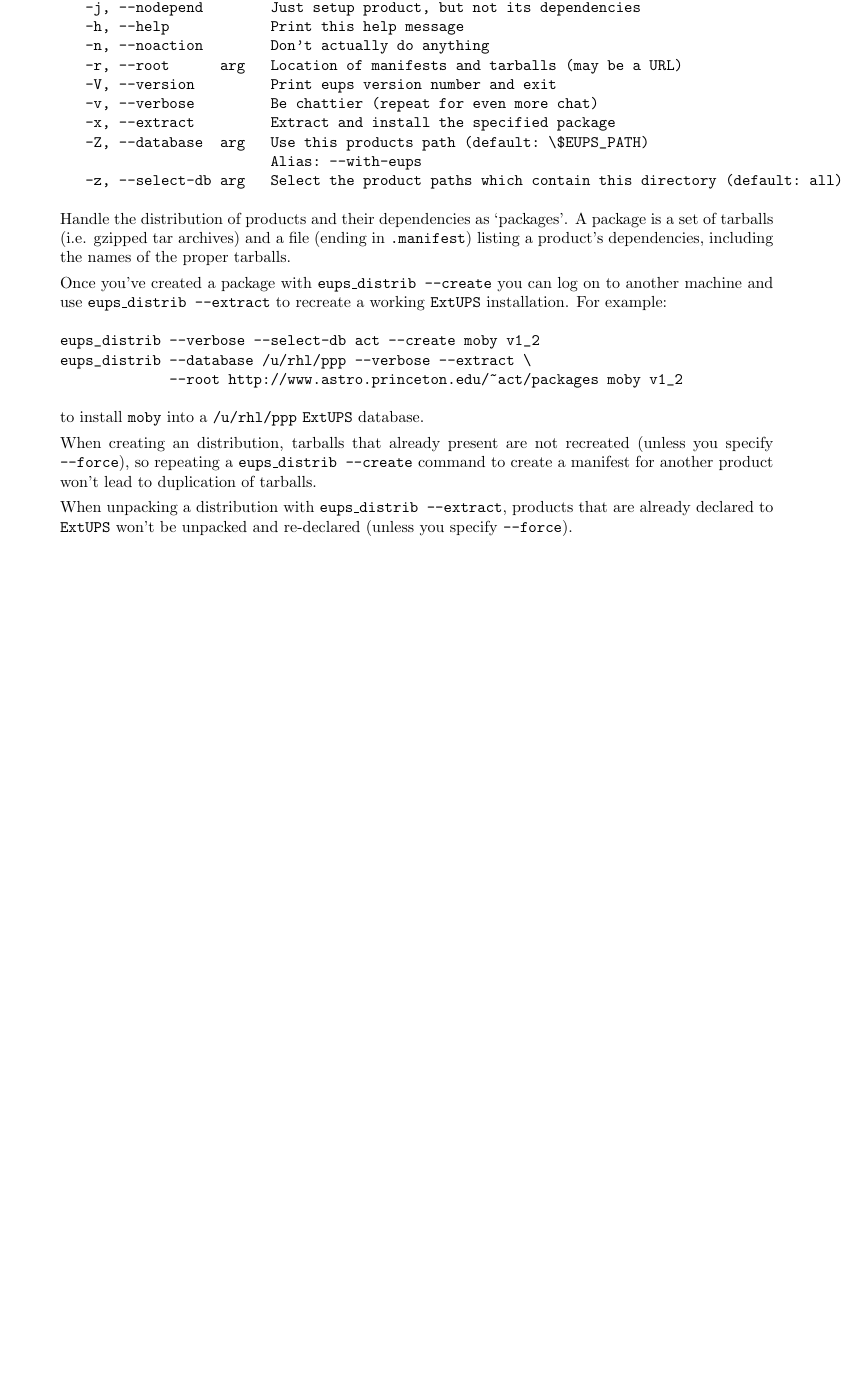
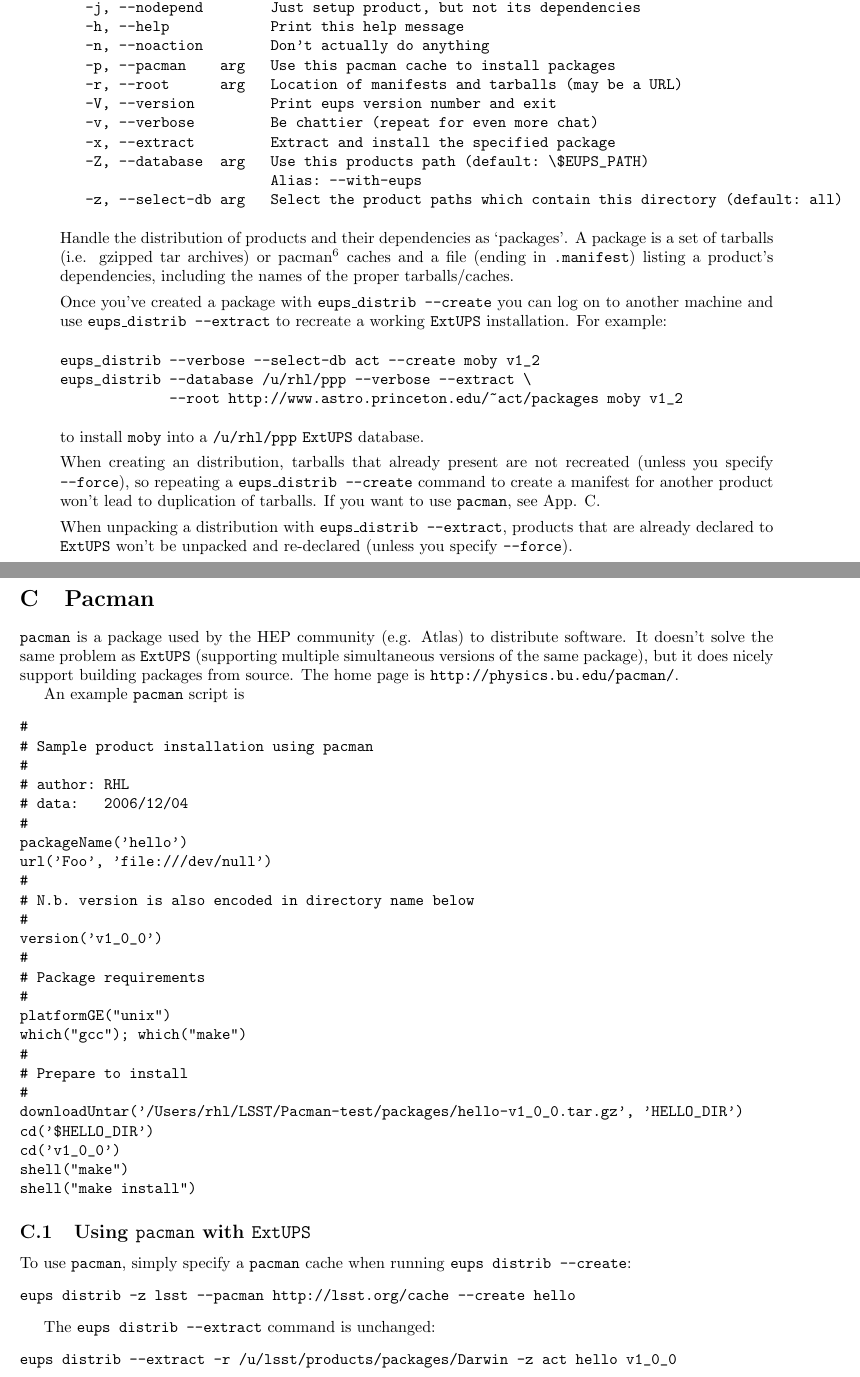
Before and after one commit to RobertLuptonTheGood/eups, a LaTeX document (doc/eups.tex): part of page 7 of 12 before the commit and two parts of pages 7 and 13 of 13 after it, the two joined at a grey line, cut so that both start at the same text, the shorter picture padded with empty space. Compiled offline with pdfLaTeX.

Commit message:
Worked on eups_distrib docs

```diff
--- a/doc/eups.tex
+++ b/doc/eups.tex
@@ -6,7 +6,7 @@
 \newcommand{\code}[1]{\texttt{#1}}
 \newcommand{\file}[1]{\texttt{#1}}
 \newcommand{\eups}{\code{ExtUPS}}
-
+\newcommand{\pacman}{\code{pacman}}
 %=-=-=-=-=-=-=-=-=-=-=-=-=-=-=-=-=-=-=-=-=-=-=-=-=-=-=-=-=-=-=-=-=-=-=-=-=-=-=-
 
 \begin{document}
@@ -483,6 +483,7 @@ Options:
    -j, --nodepend        Just setup product, but not its dependencies
    -h, --help            Print this help message
    -n, --noaction        Don't actually do anything
+   -p, --pacman    arg   Use this pacman cache to install packages
    -r, --root      arg   Location of manifests and tarballs (may be a URL)
    -V, --version         Print eups version number and exit
    -v, --verbose         Be chattier (repeat for even more chat)
@@ -493,8 +494,12 @@ Options:
 \end{verbatim} % $
 
 Handle the distribution of products and their dependencies as `packages'. A
-package is a set of tarballs (i.e. gzipped tar archives) and a file (ending in \code{.manifest})
-listing a product's dependencies, including the names of the proper tarballs.
+package is a set of tarballs (i.e. gzipped tar archives) or pacman\footnote{%
+  See Appendix \ref{pacman}.
+}
+caches and
+a file (ending in \code{.manifest})
+listing a product's dependencies, including the names of the proper tarballs/caches.
 
 Once you've created a package with \code{eups\_distrib --create} you can log on to
 another machine and use \code{eups\_distrib --extract} to
@@ -509,7 +514,8 @@ to install \code{moby} into a \file{/u/rhl/ppp} \eups{} database.
 When creating an distribution, tarballs that already present are not recreated
 (unless you specify \code{--force}),
 so repeating a \code{eups\_distrib --create} command to create a manifest for another
-product won't lead to duplication of tarballs.
+product won't lead to duplication of tarballs.  If you want to use \pacman{},
+see App. \ref{pacman}.
 
 When unpacking a distribution with \code{eups\_distrib --extract}, products that are
 already declared to \eups{} won't be unpacked and re-declared (unless you specify \code{--force}).
@@ -916,5 +922,53 @@ between them.  To make this easier, the main Makefile allows you to say,
     with a default value of \code{\$PROD\_DIR\_PREFIX/ups\_db}. This is no longer supported.
 \end{itemize}
 
+\section{Pacman}
+\label{pacman}
+
+\pacman{} is a package used by the HEP community (e.g. Atlas) to distribute
+software.  It doesn't solve the same problem as \eups{} (supporting
+multiple simultaneous versions of the same package), but it does nicely
+support building packages from source.  The home page is \code{http://physics.bu.edu/pacman/}.
+
+An example \pacman{} script is
+\begin{verbatim}
+#
+# Sample product installation using pacman
+#
+# author: RHL
+# data:   2006/12/04
+#
+packageName('hello')
+url('Foo', 'file:///dev/null')
+#
+# N.b. version is also encoded in directory name below
+#
+version('v1_0_0')
+#
+# Package requirements
+#
+platformGE("unix")
+which("gcc"); which("make")
+#
+# Prepare to install
+#
+downloadUntar('/Users/rhl/LSST/Pacman-test/packages/hello-v1_0_0.tar.gz', 'HELLO_DIR')
+cd('$HELLO_DIR')
+cd('v1_0_0')
+shell("make")
+shell("make install")
+\end{verbatim}
+
+\subsection{Using \pacman{} with \eups{}}
+
+To use \pacman{}, simply specify a \pacman{} cache when running \code{eups distrib --create}:
+\begin{verbatim}
+eups distrib -z lsst --pacman http://lsst.org/cache --create hello
+\end{verbatim}
+
+The \code{eups distrib --extract} command is unchanged:
+\begin{verbatim}
+eups distrib --extract -r /u/lsst/products/packages/Darwin -z act hello v1_0_0
+\end{verbatim}
 
 \end{document}
```
Also changed, not shown: 1 other file.
